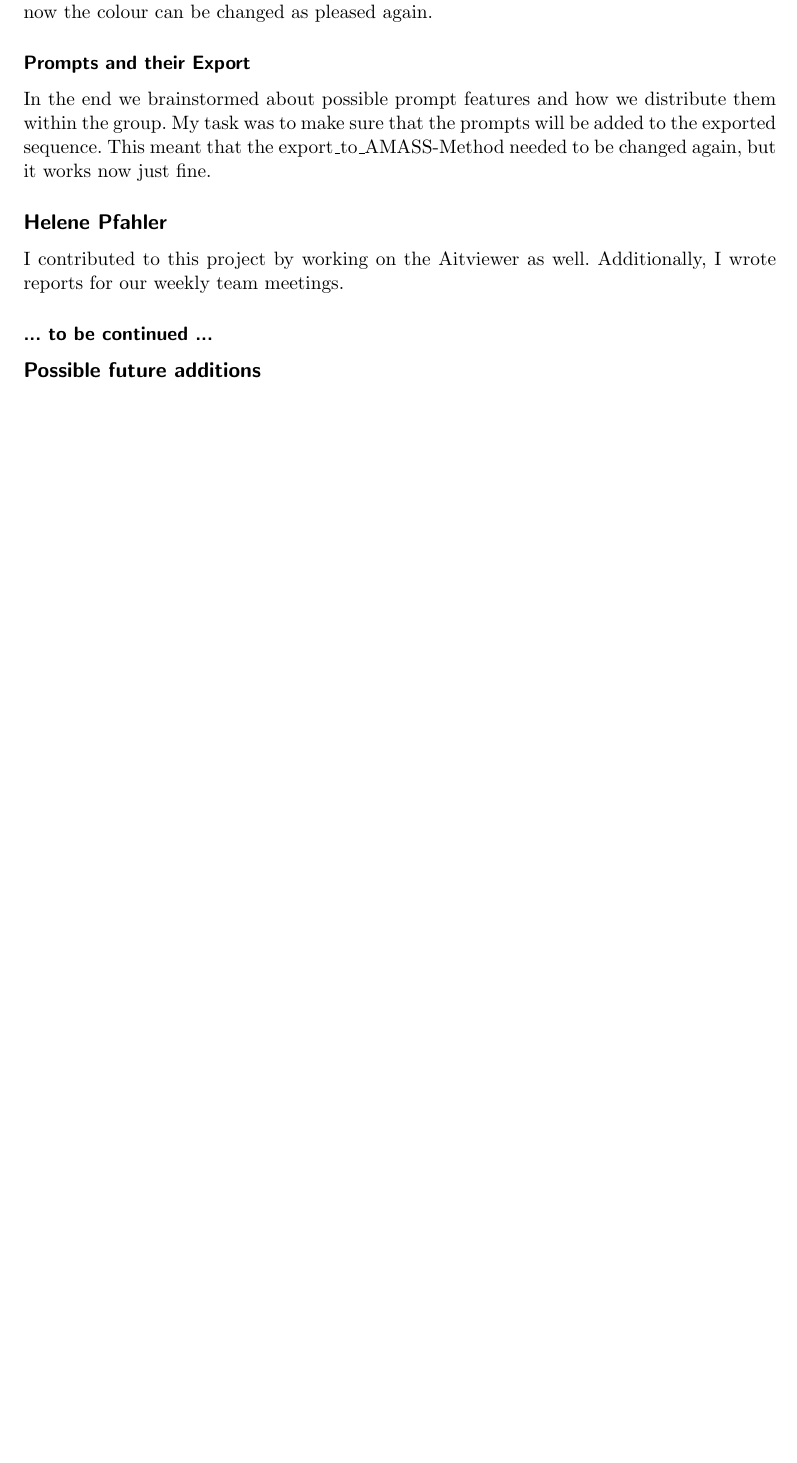
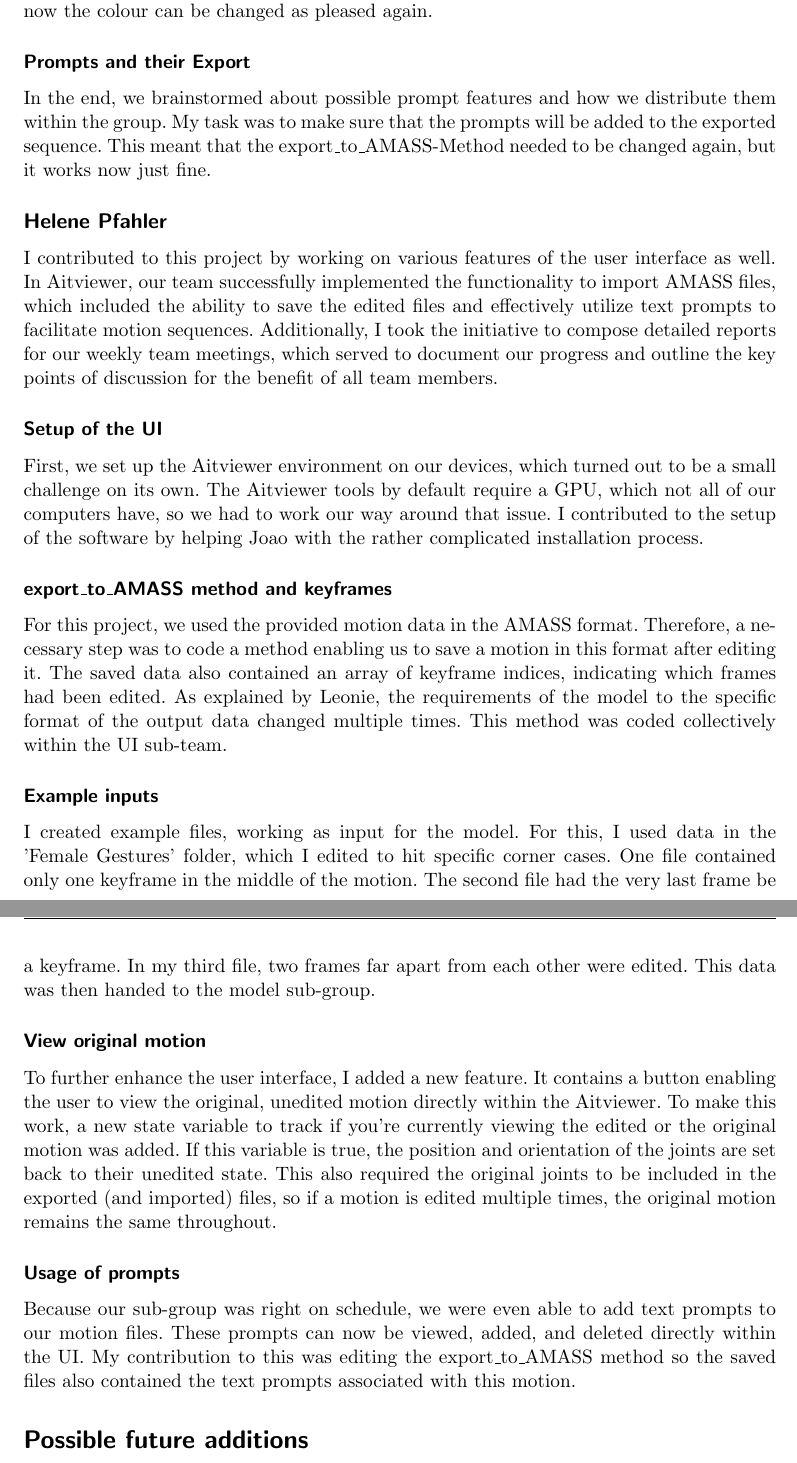
Before and after one commit to luni1024/Team_Project_Documentation, a LaTeX document (Shared.tex): part of page 2 of 2 before the commit and two parts of pages 2 and 3 of 3 after it, the two joined at a grey line, cut so that both start at the same text, the shorter picture padded with empty space. Compiled offline with pdfLaTeX.

Commit message:
Added Helenes part

```diff
--- a/Shared.tex
+++ b/Shared.tex
@@ -96,16 +97,30 @@ The goal was to make the change of the mesh and skeleton colour possible if a fr
 We added a base colour, a light green, that will be applied on the mannequin if a frame is marked as keyframe. This led to the bug that the colour wheel within the UI couldn't be used anymore to change the colour of the untouched frames but this bug was fixed and now the colour can be changed as pleased again.
 
 \subsubsection*{Prompts and their Export}
-In the end we brainstormed about possible prompt features and how we distribute them within the group. My task was to make sure that the prompts will be added to the exported sequence. This meant that the export\_to\_AMASS-Method needed to be changed again, but it works now just fine.
+In the end, we brainstormed about possible prompt features and how we distribute them within the group. My task was to make sure that the prompts will be added to the exported sequence. This meant that the export\_to\_AMASS-Method needed to be changed again, but it works now just fine.
 
 
 \subsection*{Helene Pfahler}
-I contributed to this project by working on the Aitviewer as well. Additionally, I wrote reports for our weekly team meetings.
+I contributed to this project by working on various features of the user interface as well. In Aitviewer, our team successfully implemented the functionality to import AMASS files, which included the ability to save the edited files and effectively utilize text prompts to facilitate motion sequences.
+Additionally, I took the initiative to compose detailed reports for our weekly team meetings, which served to document our progress and outline the key points of discussion for the benefit of all team members.
 
-\subsubsection*{... to be continued ...}
+\subsubsection*{Setup of the UI}
+First, we set up the Aitviewer environment on our devices, which turned out to be a small challenge on its own. The Aitviewer tools by default require a GPU, which not all of our computers have, so we had to work our way around that issue. I contributed to the setup of the software by helping Joao with the rather complicated installation process.
+
+\subsubsection*{export\_to\_AMASS method and keyframes}
+For this project, we used the provided motion data in the AMASS format. Therefore, a necessary step was to code a method enabling us to save a motion in this format after editing it. The saved data also contained an array of keyframe indices, indicating which frames had been edited. As explained by Leonie, the requirements of the model to the specific format of the output data changed multiple times. This method was coded collectively within the UI sub-team.
+
+\subsubsection*{Example inputs}
+I created example files, working as input for the model. For this, I used data in the 'Female Gestures' folder, which I edited to hit specific corner cases. One file contained only one keyframe in the middle of the motion. The second file had the very last frame be a keyframe. In my third file, two frames far apart from each other were edited. This data was then handed to the model sub-group.
+
+\subsubsection*{View original motion}
+To further enhance the user interface, I added a new feature. It contains a button enabling the user to view the original, unedited motion directly within the Aitviewer. To make this work, a new state variable to track if you're currently viewing the edited or the original motion was added. If this variable is true, the position and orientation of the joints are set back to their unedited state. This also required the original joints to be included in the exported (and imported) files, so if a motion is edited multiple times, the original motion remains the same throughout.
+
+\subsubsection*{Usage of prompts}
+Because our sub-group was right on schedule, we were even able to add text prompts to our motion files. These prompts can now be viewed, added, and deleted directly within the UI. My contribution to this was editing the export\_to\_AMASS method so the saved files also contained the text prompts associated with this motion.
 
 
-\subsection*{Possible future additions}
+\section*{Possible future additions}
 Future improvements could include creating an automatic interface between the UI and the model to eliminate manual data transfer of the input/output of the model from/into the UI. The UI could also be modified to support the direct loading of exported sequences directly within Aitviewer, removing the need for terminal use. Another possible feature would include enabeling the deletion of keyframes within the UI. Additionally, in the future, one could work on showing the exact changes that the model applied within the UI, making use of the "model indices". Lastly, to make full use of the model's capacities, a further exploration of the prompts would be a possible future enhancement.
 
 \end{document}
```
Also changed, not shown: Shared.tex (7 more changed lines).
